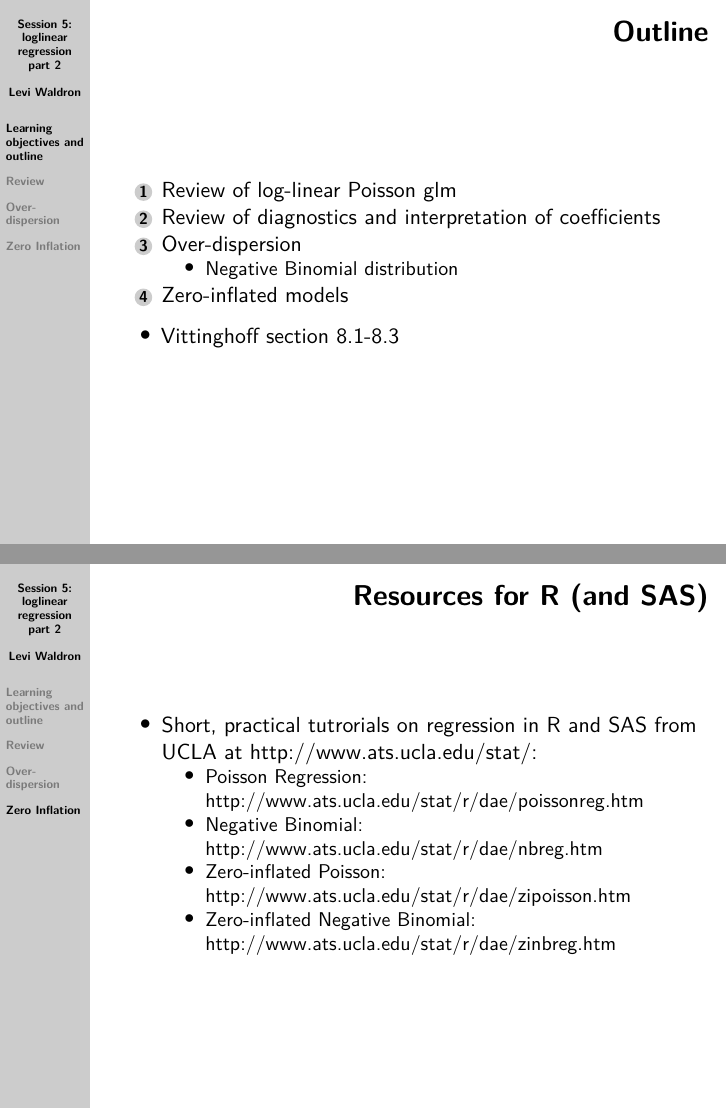
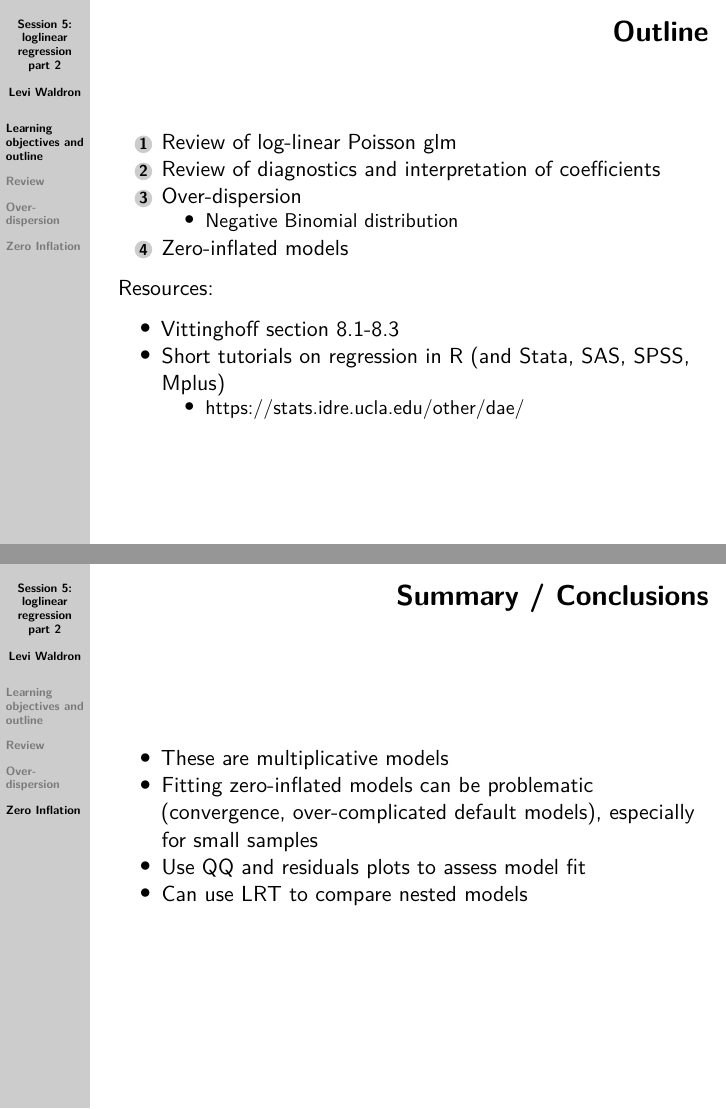
Before and after one commit to waldronbios2/session5, an R Markdown document (vignettes/session_lecture.Rmd): pages 4 and 37 of 37, joined at a grey line. Rendered offline with R 4.5, knitr and Pandoc, then LaTeX, with nearby package versions; some code elsewhere in the file could not run offline.

Commit message:
add conclusions

````diff
--- a/vignettes/session_lecture.Rmd
+++ b/vignettes/session_lecture.Rmd
@@ -33,7 +33,11 @@ institute: CUNY SPH Biostatistics 2
     + Negative Binomial distribution
 4. Zero-inflated models
 
+Resources:
+
 * Vittinghoff section 8.1-8.3
+* Short tutorials on regression in R (and Stata, SAS, SPSS, Mplus)
+    + https://stats.idre.ucla.edu/other/dae/
 
 
 # Review
@@ -491,11 +495,9 @@ plotpanel2(fit.ZInegbin, main = "Normal Q-Q Plot\n Zero-inflated Negative Binomi
 ```
 _still_ over-dispersed - ideas?
 
+## Summary / Conclusions
 
-## Resources for R (and SAS)
-
-* Short, practical tutrorials on regression in R and SAS from UCLA at http://www.ats.ucla.edu/stat/:
-    + Poisson Regression: http://www.ats.ucla.edu/stat/r/dae/poissonreg.htm
-    + Negative Binomial: http://www.ats.ucla.edu/stat/r/dae/nbreg.htm
-    + Zero-inflated Poisson: http://www.ats.ucla.edu/stat/r/dae/zipoisson.htm
-    + Zero-inflated Negative Binomial: http://www.ats.ucla.edu/stat/r/dae/zinbreg.htm
+* These are multiplicative models
+* Fitting zero-inflated models can be problematic (convergence, over-complicated default models), especially for small samples
+* Use QQ and residuals plots to assess model fit
+* Can use LRT to compare nested models
````
